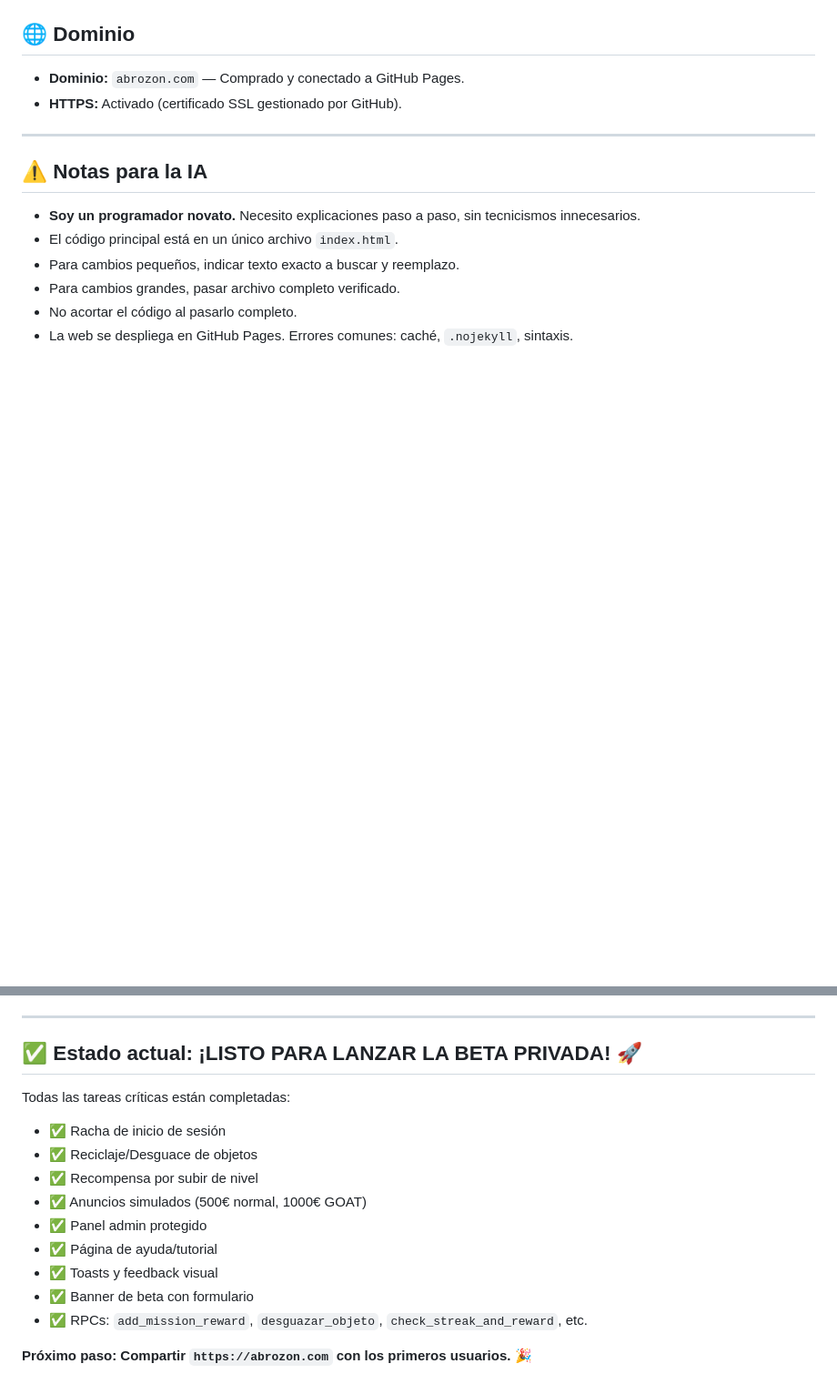
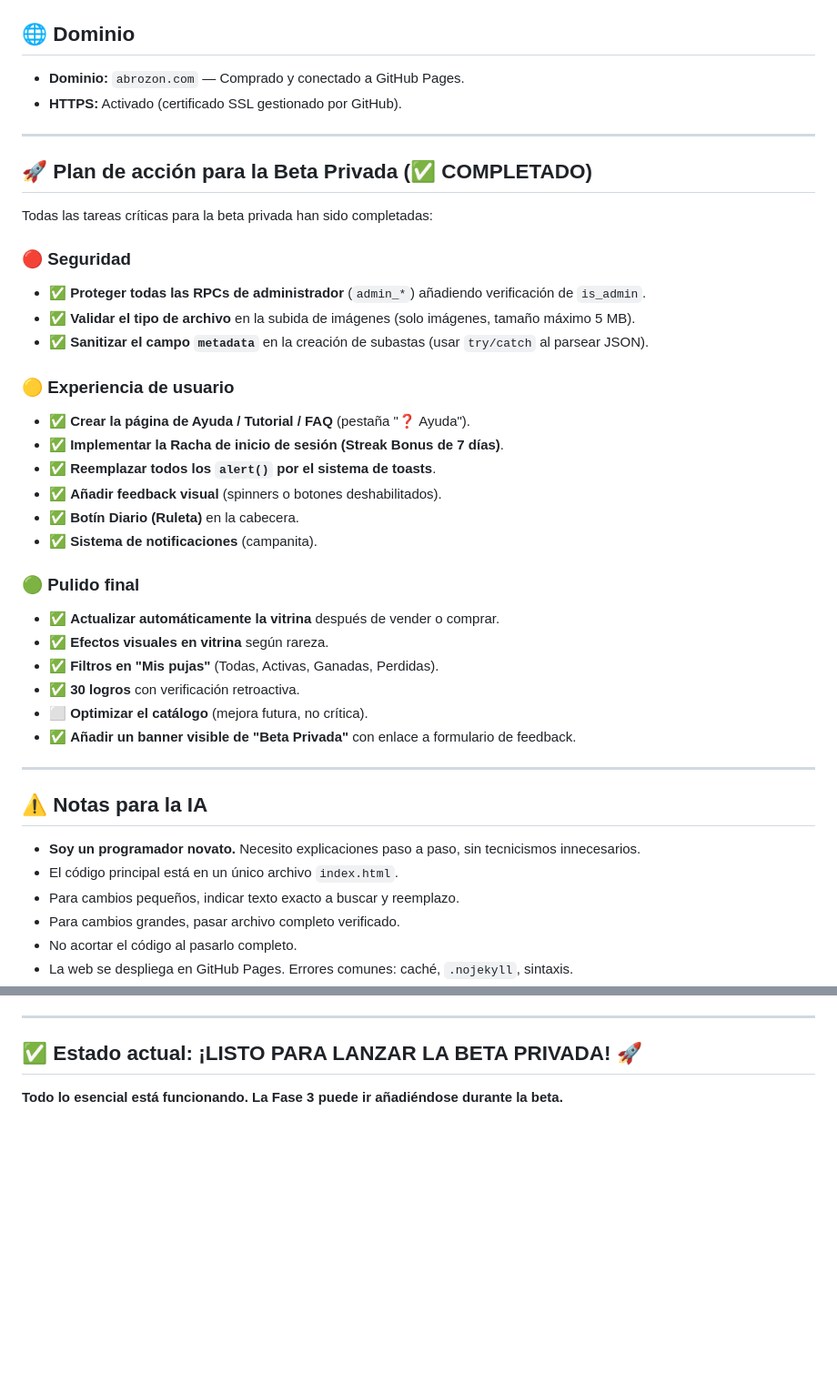
Before and after one commit to jdanielhl1984-commits/abrozon-subastas, a Markdown page: PROYECTO.md, 2 parts joined by grey strips. Shown at 91% size. GitHub-like rendering; blank space fills up the shorter version.

```diff
--- a/PROYECTO.md
+++ b/PROYECTO.md
@@ -222,6 +286,33 @@
 
 ---
 
+## 🚀 Plan de acción para la Beta Privada (✅ COMPLETADO)
+
+Todas las tareas críticas para la beta privada han sido completadas:
+
+### 🔴 Seguridad
+- ✅ **Proteger todas las RPCs de administrador** (`admin_*`) añadiendo verificación de `is_admin`.
+- ✅ **Validar el tipo de archivo** en la subida de imágenes (solo imágenes, tamaño máximo 5 MB).
+- ✅ **Sanitizar el campo `metadata`** en la creación de subastas (usar `try/catch` al parsear JSON).
+
+### 🟡 Experiencia de usuario
+- ✅ **Crear la página de Ayuda / Tutorial / FAQ** (pestaña "❓ Ayuda").
+- ✅ **Implementar la Racha de inicio de sesión (Streak Bonus de 7 días)**.
+- ✅ **Reemplazar todos los `alert()` por el sistema de toasts**.
+- ✅ **Añadir feedback visual** (spinners o botones deshabilitados).
+- ✅ **Botín Diario (Ruleta)** en la cabecera.
+- ✅ **Sistema de notificaciones** (campanita).
+
+### 🟢 Pulido final
+- ✅ **Actualizar automáticamente la vitrina** después de vender o comprar.
+- ✅ **Efectos visuales en vitrina** según rareza.
+- ✅ **Filtros en "Mis pujas"** (Todas, Activas, Ganadas, Perdidas).
+- ✅ **30 logros** con verificación retroactiva.
+- ⬜ **Optimizar el catálogo** (mejora futura, no crítica).
+- ✅ **Añadir un banner visible de "Beta Privada"** con enlace a formulario de feedback.
+
+---
+
 ## ⚠️ Notas para la IA
 
 * **Soy un programador novato.** Necesito explicaciones paso a paso, sin tecnicismos innecesarios.
@@ -235,15 +326,4 @@
 
 ## ✅ Estado actual: ¡LISTO PARA LANZAR LA BETA PRIVADA! 🚀
 
-Todas las tareas críticas están completadas:
-- ✅ Racha de inicio de sesión
-- ✅ Reciclaje/Desguace de objetos
-- ✅ Recompensa por subir de nivel
-- ✅ Anuncios simulados (500€ normal, 1000€ GOAT)
-- ✅ Panel admin protegido
-- ✅ Página de ayuda/tutorial
-- ✅ Toasts y feedback visual
-- ✅ Banner de beta con formulario
-- ✅ RPCs: `add_mission_reward`, `desguazar_objeto`, `check_streak_and_reward`, etc.
-
-**Próximo paso: Compartir `https://abrozon.com` con los primeros usuarios.** 🎉
+**Todo lo esencial está funcionando. La Fase 3 puede ir añadiéndose durante la beta.**
```
Also changed, not shown: other parts of PROYECTO.md (+114 -50 lines).
